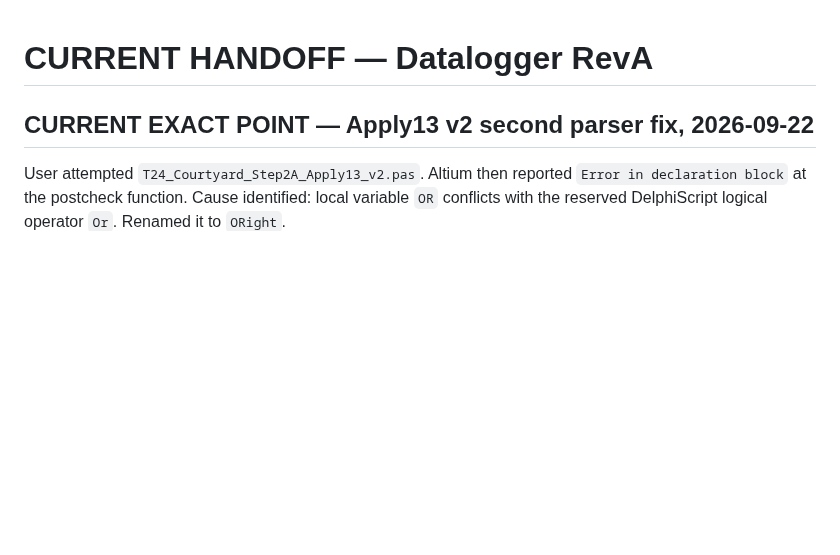
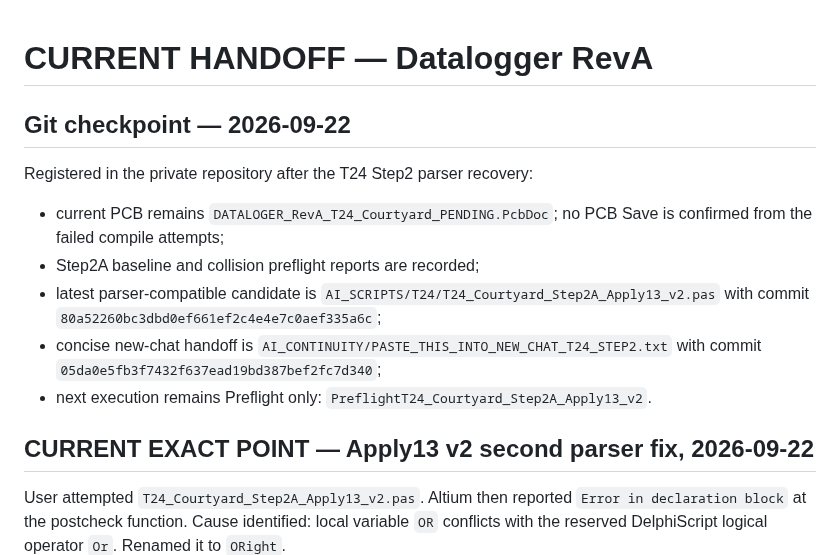
Before and after one commit to mohammadhpp/Datalogger-RevA, a Markdown page: AI_CONTINUITY/CURRENT_HANDOFF.md, the part around the change. Rendered like a GitHub page; blank space fills up the shorter version.

Commit message:
T24 checkpoint: register parser recovery and new-chat handoff

```diff
--- a/AI_CONTINUITY/CURRENT_HANDOFF.md
+++ b/AI_CONTINUITY/CURRENT_HANDOFF.md
@@ -1,4 +1,14 @@
 # CURRENT HANDOFF — Datalogger RevA
+
+## Git checkpoint — 2026-09-22
+
+Registered in the private repository after the T24 Step2 parser recovery:
+- current PCB remains `DATALOGER_RevA_T24_Courtyard_PENDING.PcbDoc`; no PCB Save is confirmed from the failed compile attempts;
+- Step2A baseline and collision preflight reports are recorded;
+- latest parser-compatible candidate is `AI_SCRIPTS/T24/T24_Courtyard_Step2A_Apply13_v2.pas` with commit `80a52260bc3dbd0ef661ef2c4e4e7c0aef335a6c`;
+- concise new-chat handoff is `AI_CONTINUITY/PASTE_THIS_INTO_NEW_CHAT_T24_STEP2.txt` with commit `05da0e5fb3f7432f637ead19bd387bef2fc7d340`;
+- next execution remains Preflight only: `PreflightT24_Courtyard_Step2A_Apply13_v2`.
+
 
 ## CURRENT EXACT POINT — Apply13 v2 second parser fix, 2026-09-22
 
```
